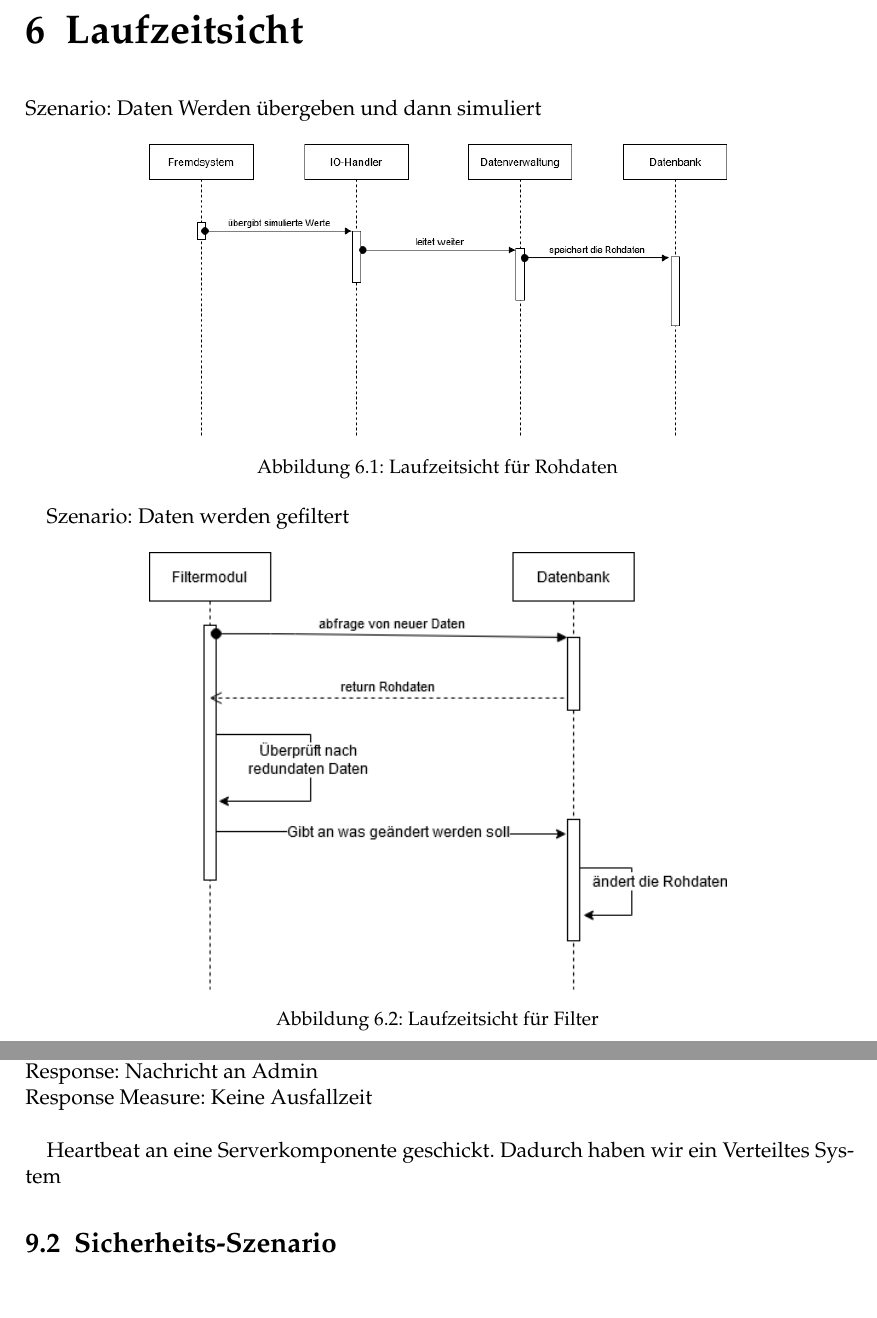
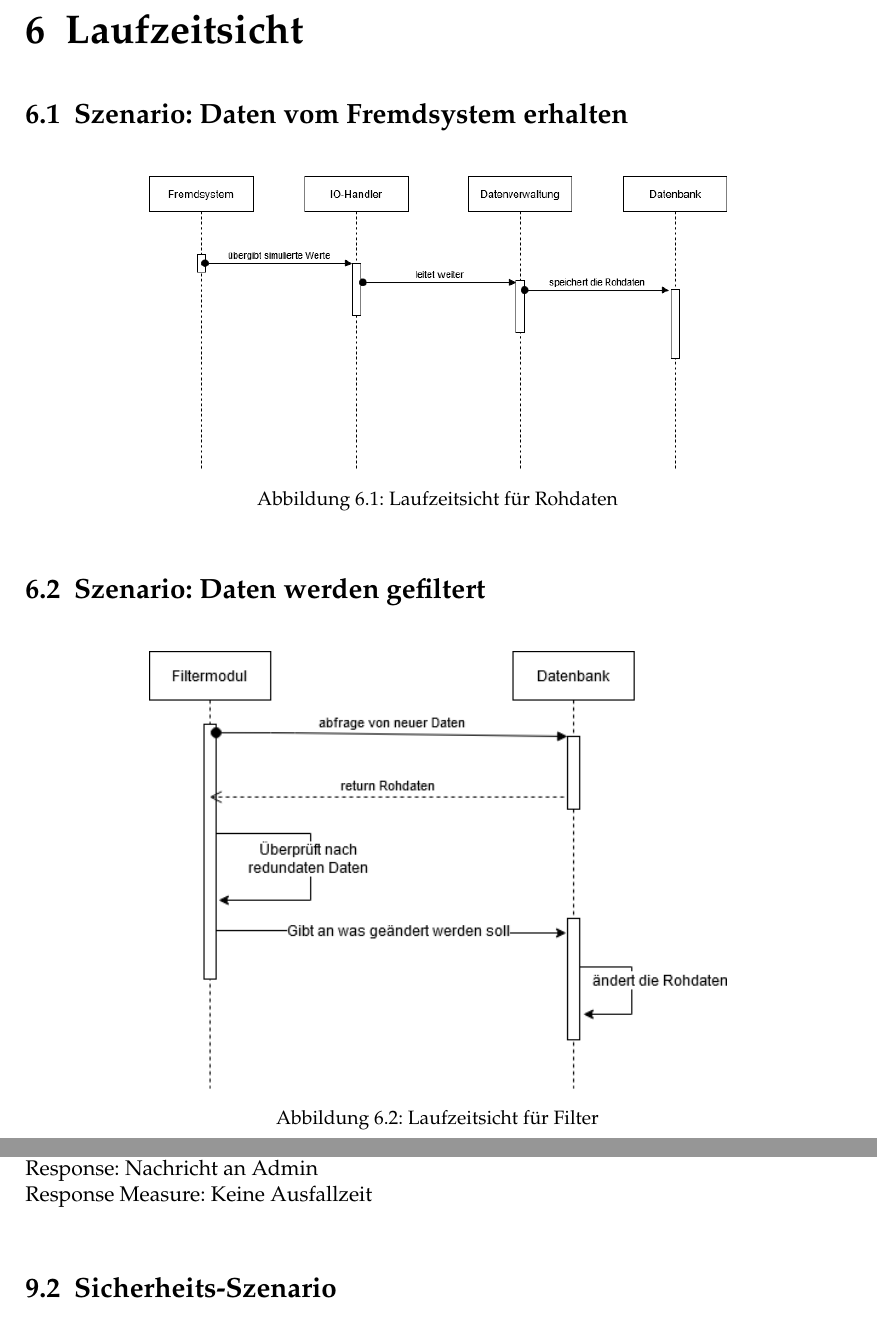
Before and after one commit to Boneau2007/Softwarearchitektur, a LaTeX thesis (htwsaar-i-mst-vorlage.tex, which reads Chapters/Laufzeitsicht.tex, Chapters/Qualitaetsszenarien.tex): two parts of pages 21 and 29 of 43, joined at a grey line, cut so that both start at the same text. Compiled offline with pdfLaTeX.

Commit message:
Satz geaendert

```diff
--- a/Chapters/Laufzeitsicht.tex
+++ b/Chapters/Laufzeitsicht.tex
@@ -1,7 +1,7 @@
 \chapter{Laufzeitsicht}
 \label{ch:Laufzeitsicht}
 
-Szenario: Daten Werden übergeben und dann simuliert
+\section{Szenario: Daten vom Fremdsystem erhalten}
 \begin{figure}[tbh]
     \centering
     \includegraphics[width=0.7\textwidth]{Graphics/Laufzeit_Rohdaten.png}
@@ -9,7 +9,7 @@ Szenario: Daten Werden übergeben und dann simuliert
     \label{fig:LaufzeitRohdaten}
   \end{figure}
 
-  Szenario: Daten werden gefiltert
+\section{Szenario: Daten werden gefiltert}
 \begin{figure}[tbh]
     \centering
     \includegraphics[width=0.7\textwidth]{Graphics/Laufzeit_Filter.png}
--- a/Chapters/Qualitaetsszenarien.tex
+++ b/Chapters/Qualitaetsszenarien.tex
@@ -16,9 +16,6 @@ Environment: Laufzeit, Normalbetrieb\\
 Component: Gesamtsystem\\
 Response: Nachricht an Admin\\
 Response Measure: Keine Ausfallzeit\\
-
-Heartbeat an eine Serverkomponente geschickt.  Dadurch haben wir ein Verteiltes System
-
 
 \section{Sicherheits-Szenario}
 \begin{figure}[tbh]
```
